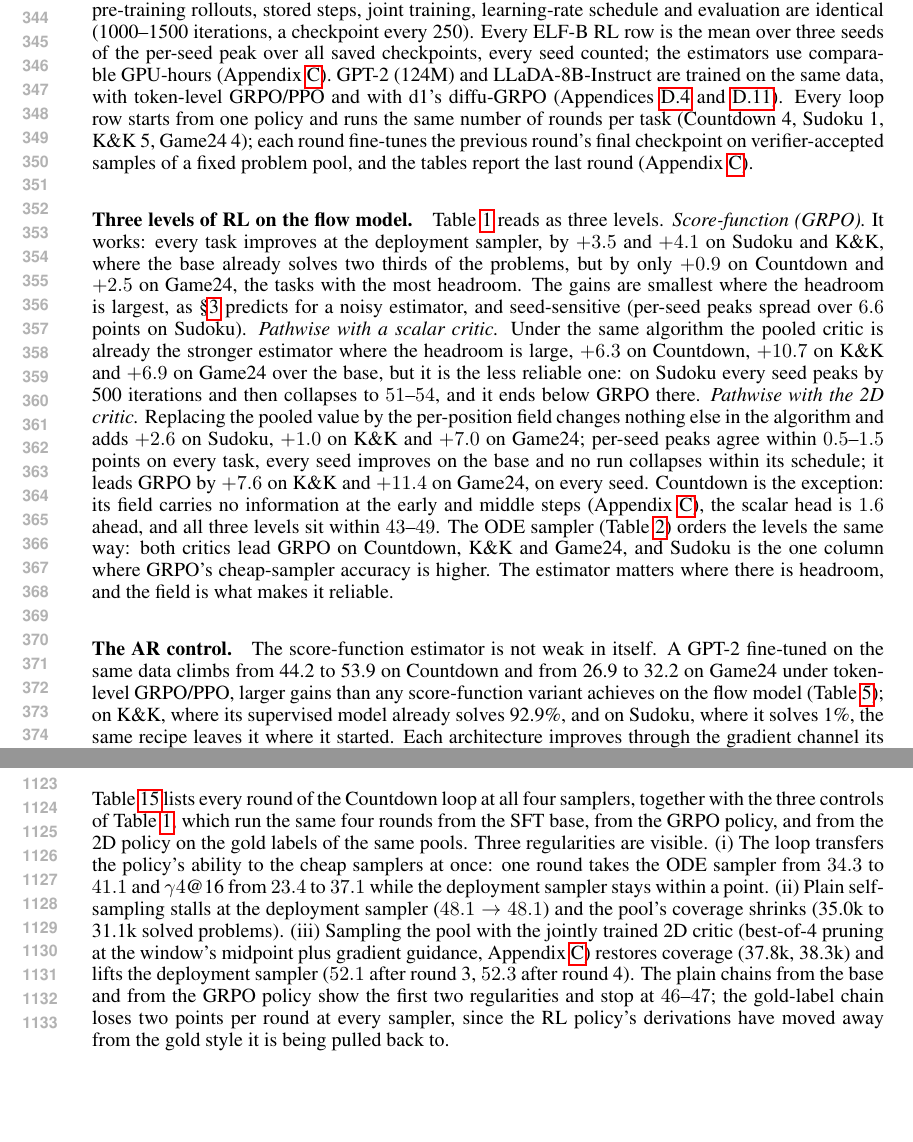
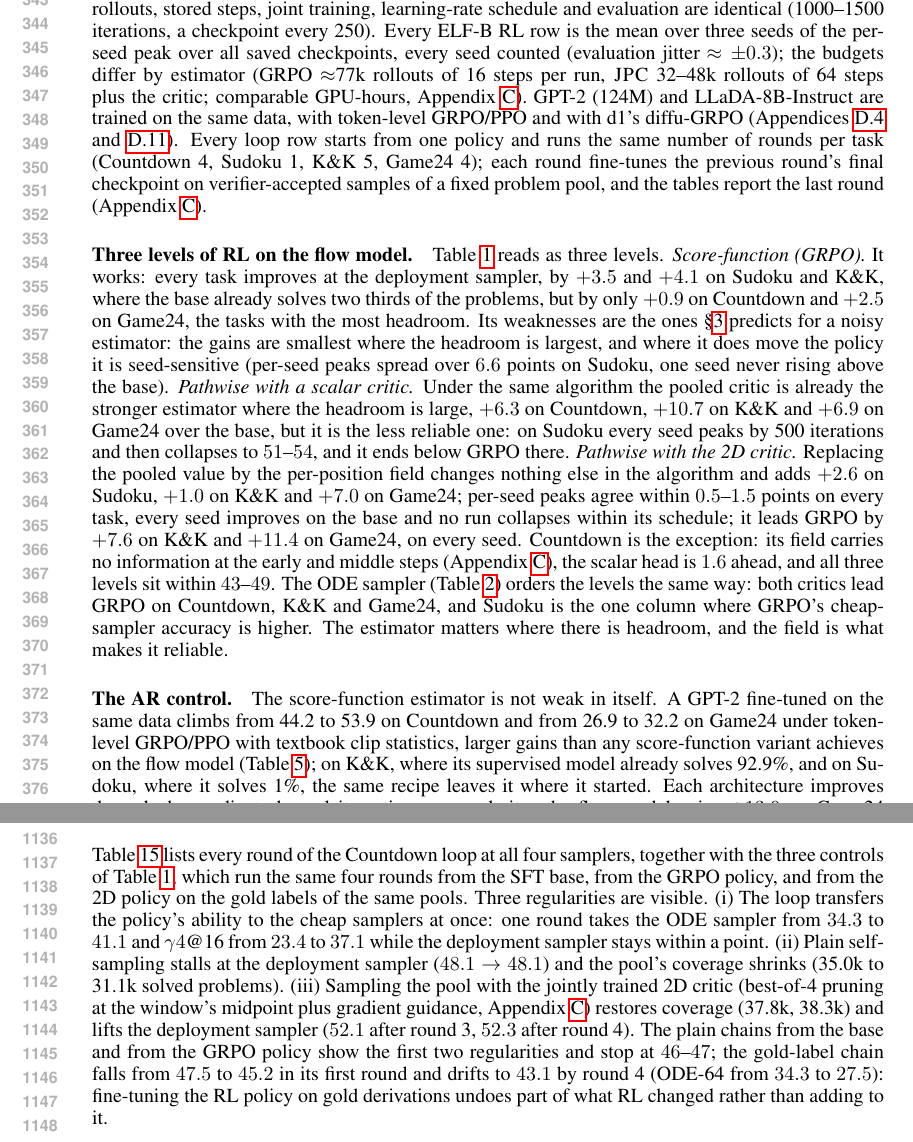
Before and after one commit to XUHAN314/cfrl_paper, a LaTeX paper (main.tex, which reads appendix/D_results.tex, sections/5_experiments.tex): two parts of pages 7 and 21 of 28 before the commit and two parts of pages 7 and 22 of 28 after it, joined at a grey line, cut at the place of the change, the shorter picture padded with empty space. Compiled offline with pdfLaTeX.

Commit message:
Restore precise clauses trimmed for the 9-page limit; fix two imprecise statements
- Sec. 5: restore the per-estimator budgets and evaluation jitter in the protocol paragraph, the GRPO seed-sensitivity detail (one Sudoku seed never above the base), "textbook clip statistics" for the GPT-2 control, the per-round K&K loop values, and the gold-label chain value; d1's gain stated as 1.5-3.4 points on the three tasks it moves; Sudoku cheap-sampler gap corrected to "within five points" (it is 4-5, not 4).
- Sec. 6: restore the random-vs-grid buffer-step numbers.
- App. D: the Countdown gold-label chain described by its measured values (47.5 -> 45.2 -> 43.1; ODE 34.3 -> 27.5) instead of a rate.
- Main text now ends a few lines into p. 10 (page limit relaxed to 10 for this draft; the 9-page trim is for the final version).

Co-Authored-By: Claude Fable 5.1 <noreply@anthropic.com>

```diff
--- a/appendix/D_results.tex
+++ b/appendix/D_results.tex
@@ -179,7 +179,7 @@ gold SFT epoch 8 & 99.7 (96.8) & 100.0 (100.0) & 100.0 (98.5) & 99.0 (91.8)\\\bo
 
 \subsection{Countdown loop round by round}
 \label{app:cd_loop}
-Table~\ref{tab:cd_loop} lists every round of the Countdown loop at all four samplers, together with the three controls of Table~\ref{tab:main}, which run the same four rounds from the SFT base, from the GRPO policy, and from the 2D policy on the gold labels of the same pools. Three regularities are visible. (i) The loop transfers the policy's ability to the cheap samplers at once: one round takes the ODE sampler from $34.3$ to $41.1$ and $\gamma4$@16 from $23.4$ to $37.1$ while the deployment sampler stays within a point. (ii) Plain self-sampling stalls at the deployment sampler ($48.1\to48.1$) and the pool's coverage shrinks (35.0k to 31.1k solved problems). (iii) Sampling the pool with the jointly trained 2D critic (best-of-4 pruning at the window's midpoint plus gradient guidance, Appendix~\ref{app:details}) restores coverage (37.8k, 38.3k) and lifts the deployment sampler ($52.1$ after round 3, $52.3$ after round 4). The plain chains from the base and from the GRPO policy show the first two regularities and stop at $46$--$47$; the gold-label chain loses two points per round at every sampler, since the RL policy's derivations have moved away from the gold style it is being pulled back to.
+Table~\ref{tab:cd_loop} lists every round of the Countdown loop at all four samplers, together with the three controls of Table~\ref{tab:main}, which run the same four rounds from the SFT base, from the GRPO policy, and from the 2D policy on the gold labels of the same pools. Three regularities are visible. (i) The loop transfers the policy's ability to the cheap samplers at once: one round takes the ODE sampler from $34.3$ to $41.1$ and $\gamma4$@16 from $23.4$ to $37.1$ while the deployment sampler stays within a point. (ii) Plain self-sampling stalls at the deployment sampler ($48.1\to48.1$) and the pool's coverage shrinks (35.0k to 31.1k solved problems). (iii) Sampling the pool with the jointly trained 2D critic (best-of-4 pruning at the window's midpoint plus gradient guidance, Appendix~\ref{app:details}) restores coverage (37.8k, 38.3k) and lifts the deployment sampler ($52.1$ after round 3, $52.3$ after round 4). The plain chains from the base and from the GRPO policy show the first two regularities and stop at $46$--$47$; the gold-label chain falls from $47.5$ to $45.2$ in its first round and drifts to $43.1$ by round 4 (ODE-64 from $34.3$ to $27.5$): fine-tuning the RL policy on gold derivations undoes part of what RL changed rather than adding to it.
 
 \begin{table}[H]\centering\small
 \caption{Countdown amortisation loop, held-out accuracy at the end of each round (20 epochs of fine-tuning per round; verifier-accepted sequences and distinct problems in each pool). From top: loop from the 2D-critic policy (Table~\ref{tab:main}); from the SFT base with no RL; from the GRPO policy; from the 2D-critic policy on the gold labels of the same pools.}\label{tab:cd_loop}
--- a/sections/5_experiments.tex
+++ b/sections/5_experiments.tex
@@ -4,7 +4,7 @@
 All four tasks have a program verifier, so rewards are exact and no reward model is involved (details in Appendix~\ref{app:datasets}). \textbf{Countdown} \citep{gandhi2024sos}: reach a target from four to five numbers with $+,-,\times,\div$; the answer is a derivation. \textbf{Sudoku} \citep{shah2024sudoku}: fill a $9\times9$ grid; solutions are unique; the model emits all 81 cells. \textbf{Knights-and-Knaves} (K\&K) \citep{xie2024kk}: assign knight/knave to $n\in\{4,5,6\}$ characters from their statements; solutions are unique. \textbf{Game24} \citep{yao2023tot}: reach 24 from four numbers. Game24 has only 1{,}345 solvable number sets, so we split by \emph{set}: the 1{,}601 evaluation prompts are orderings of 269 sets the model has never seen, and more supervised fine-tuning \emph{hurts} on this split (Appendix~\ref{app:g24_sft}).
 
 \paragraph{Models and protocol.}
-Every run starts from ELF-B (105M) fine-tuned on the task with the ELF recipe, at a checkpoint with headroom (Appendix~\ref{app:details}); accuracy is measured on 2{,}000 held-out prompts (1{,}601 for Game24) under four samplers (Appendix~\ref{app:results}), of which Table~\ref{tab:main} shows the deployment sampler ($\gamma56$@64; $\gamma28$@32 on Sudoku) and Table~\ref{tab:ode} the cheap 64-step ODE sampler. GRPO is the score-function baseline in its standard form (group size 8, uniform credit over steps and positions, no KL, 600 iterations, $\gamma4$@16 rollouts, checkpoints every 100). The two \jpc{} rows follow Algorithm~\ref{alg:jpc} exactly and differ only in the critic head: the scalar critic pools the features and then applies the head, the 2D critic applies the head at every position and pools the values; pre-training rollouts, stored steps, joint training, learning-rate schedule and evaluation are identical (1000--1500 iterations, a checkpoint every 250). Every ELF-B RL row is the mean over three seeds of the per-seed peak over all saved checkpoints, every seed counted; the estimators use comparable GPU-hours (Appendix~\ref{app:details}). GPT-2 (124M) and LLaDA-8B-Instruct are trained on the same data, with token-level GRPO/PPO and with d1's diffu-GRPO (Appendices~\ref{app:ar_curves} and~\ref{app:d1}). Every loop row starts from one policy and runs the same number of rounds per task (Countdown 4, Sudoku 1, K\&K 5, Game24 4); each round fine-tunes the previous round's final checkpoint on verifier-accepted samples of a fixed problem pool, and the tables report the last round (Appendix~\ref{app:details}).
+Every run starts from ELF-B (105M) fine-tuned on the task with the ELF recipe, at a checkpoint with headroom (Appendix~\ref{app:details}); accuracy is measured on 2{,}000 held-out prompts (1{,}601 for Game24) under four samplers (Appendix~\ref{app:results}), of which Table~\ref{tab:main} shows the deployment sampler ($\gamma56$@64; $\gamma28$@32 on Sudoku) and Table~\ref{tab:ode} the cheap 64-step ODE sampler. GRPO is the score-function baseline in its standard form (group size 8, uniform credit over steps and positions, no KL, 600 iterations, $\gamma4$@16 rollouts, checkpoints every 100). The two \jpc{} rows follow Algorithm~\ref{alg:jpc} exactly and differ only in the critic head: the scalar critic pools the features and then applies the head, the 2D critic applies the head at every position and pools the values; pre-training rollouts, stored steps, joint training, learning-rate schedule and evaluation are identical (1000--1500 iterations, a checkpoint every 250). Every ELF-B RL row is the mean over three seeds of the per-seed peak over all saved checkpoints, every seed counted (evaluation jitter $\approx\pm0.3$); the budgets differ by estimator (GRPO $\approx$77k rollouts of 16 steps per run, \jpc{} 32--48k rollouts of 64 steps plus the critic; comparable GPU-hours, Appendix~\ref{app:details}). GPT-2 (124M) and LLaDA-8B-Instruct are trained on the same data, with token-level GRPO/PPO and with d1's diffu-GRPO (Appendices~\ref{app:ar_curves} and~\ref{app:d1}). Every loop row starts from one policy and runs the same number of rounds per task (Countdown 4, Sudoku 1, K\&K 5, Game24 4); each round fine-tunes the previous round's final checkpoint on verifier-accepted samples of a fixed problem pool, and the tables report the last round (Appendix~\ref{app:details}).
 
 \begin{table}[t]
 \centering\small
@@ -63,9 +63,9 @@ gold labels (oracle) & 27.5 & 66.5 & \textbf{97.7} & 39.4 \\
 \end{table}
 
 \paragraph{Three levels of RL on the flow model.}
-Table~\ref{tab:main} reads as three levels. \emph{Score-function (GRPO).} It works: every task improves at the deployment sampler, by $+3.5$ and $+4.1$ on Sudoku and K\&K, where the base already solves two thirds of the problems, but by only $+0.9$ on Countdown and $+2.5$ on Game24, the tasks with the most headroom. The gains are smallest where the headroom is largest, as \S\ref{sec:grpo} predicts for a noisy estimator, and seed-sensitive (per-seed peaks spread over $6.6$ points on Sudoku). \emph{Pathwise with a scalar critic.} Under the same algorithm the pooled critic is already the stronger estimator where the headroom is large, $+6.3$ on Countdown, $+10.7$ on K\&K and $+6.9$ on Game24 over the base, but it is the less reliable one: on Sudoku every seed peaks by 500 iterations and then collapses to $51$--$54$, and it ends below GRPO there. \emph{Pathwise with the 2D critic.} Replacing the pooled value by the per-position field changes nothing else in the algorithm and adds $+2.6$ on Sudoku, $+1.0$ on K\&K and $+7.0$ on Game24; per-seed peaks agree within $0.5$--$1.5$ points on every task, every seed improves on the base and no run collapses within its schedule; it leads GRPO by $+7.6$ on K\&K and $+11.4$ on Game24, on every seed. Countdown is the exception: its field carries no information at the early and middle steps (Appendix~\ref{app:details}), the scalar head is $1.6$ ahead, and all three levels sit within $43$--$49$. The ODE sampler (Table~\ref{tab:ode}) orders the levels the same way: both critics lead GRPO on Countdown, K\&K and Game24, and Sudoku is the one column where GRPO's cheap-sampler accuracy is higher. The estimator matters where there is headroom, and the field is what makes it reliable.
+Table~\ref{tab:main} reads as three levels. \emph{Score-function (GRPO).} It works: every task improves at the deployment sampler, by $+3.5$ and $+4.1$ on Sudoku and K\&K, where the base already solves two thirds of the problems, but by only $+0.9$ on Countdown and $+2.5$ on Game24, the tasks with the most headroom. Its weaknesses are the ones \S\ref{sec:grpo} predicts for a noisy estimator: the gains are smallest where the headroom is largest, and where it does move the policy it is seed-sensitive (per-seed peaks spread over $6.6$ points on Sudoku, one seed never rising above the base). \emph{Pathwise with a scalar critic.} Under the same algorithm the pooled critic is already the stronger estimator where the headroom is large, $+6.3$ on Countdown, $+10.7$ on K\&K and $+6.9$ on Game24 over the base, but it is the less reliable one: on Sudoku every seed peaks by 500 iterations and then collapses to $51$--$54$, and it ends below GRPO there. \emph{Pathwise with the 2D critic.} Replacing the pooled value by the per-position field changes nothing else in the algorithm and adds $+2.6$ on Sudoku, $+1.0$ on K\&K and $+7.0$ on Game24; per-seed peaks agree within $0.5$--$1.5$ points on every task, every seed improves on the base and no run collapses within its schedule; it leads GRPO by $+7.6$ on K\&K and $+11.4$ on Game24, on every seed. Countdown is the exception: its field carries no information at the early and middle steps (Appendix~\ref{app:details}), the scalar head is $1.6$ ahead, and all three levels sit within $43$--$49$. The ODE sampler (Table~\ref{tab:ode}) orders the levels the same way: both critics lead GRPO on Countdown, K\&K and Game24, and Sudoku is the one column where GRPO's cheap-sampler accuracy is higher. The estimator matters where there is headroom, and the field is what makes it reliable.
 
 \paragraph{The AR control.}
-The score-function estimator is not weak in itself. A GPT-2 fine-tuned on the same data climbs from 44.2 to 53.9 on Countdown and from 26.9 to 32.2 on Game24 under token-level GRPO/PPO, larger gains than any score-function variant achieves on the flow model (Table~\ref{tab:sf_variants}); on K\&K, where its supervised model already solves 92.9\%, and on Sudoku, where it solves 1\%, the same recipe leaves it where it started. Each architecture improves through the gradient channel its action space admits: the flow model gains $+13.9$ on Game24 through its native estimator. d1 \citep{zhao2025d1}, the standard recipe for masked diffusion models, run unchanged on our tasks and data, adds between one and four points to its supervised model and never produces a solved Sudoku grid (Appendix~\ref{app:d1}).
+The score-function estimator is not weak in itself. A GPT-2 fine-tuned on the same data climbs from 44.2 to 53.9 on Countdown and from 26.9 to 32.2 on Game24 under token-level GRPO/PPO with textbook clip statistics, larger gains than any score-function variant achieves on the flow model (Table~\ref{tab:sf_variants}); on K\&K, where its supervised model already solves 92.9\%, and on Sudoku, where it solves 1\%, the same recipe leaves it where it started. Each architecture improves through the gradient channel its action space admits: the flow model gains $+13.9$ on Game24 through its native estimator. d1 \citep{zhao2025d1}, the standard recipe for masked diffusion models, run unchanged on our tasks and data, adds $1.5$--$3.4$ points to its supervised model on Countdown, K\&K and Game24 and never produces a solved Sudoku grid (Appendix~\ref{app:d1}).
 
 \paragraph{The loop and its controls.}
```
Also changed, not shown: sections/6_ablations.tex (+1 -1 lines), main.pdf, sections/5_experiments.tex (4 more changed lines), 2 other files.
